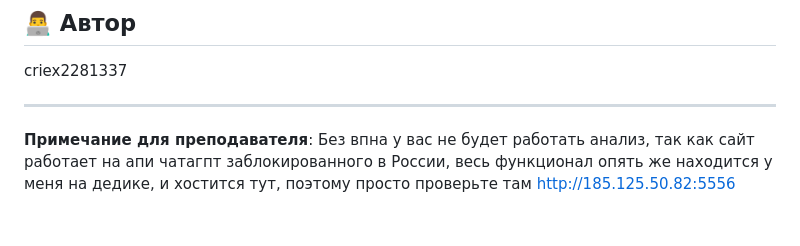
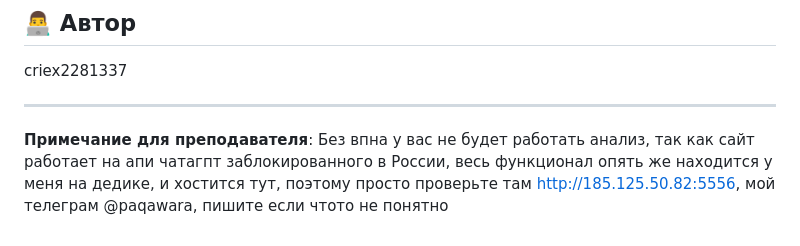
Before and after one commit to criex2281337/pedproj, a Markdown page: README.md, the part around the change. GitHub-like rendering.

```diff
--- a/README.md
+++ b/README.md
@@ -288,4 +288,4 @@ criex2281337
 
 ---
 
-**Примечание для преподавателя**: Без впна у вас не будет работать анализ, так как сайт работает на апи чатагпт заблокированного в России, весь функционал опять же находится у меня на дедике, и хостится тут, поэтому просто проверьте там http://185.125.50.82:5556
+**Примечание для преподавателя**: Без впна у вас не будет работать анализ, так как сайт работает на апи чатагпт заблокированного в России, весь функционал опять же находится у меня на дедике, и хостится тут, поэтому просто проверьте там http://185.125.50.82:5556, мой телеграм @paqawara, пишите если чтото не понятно
```
